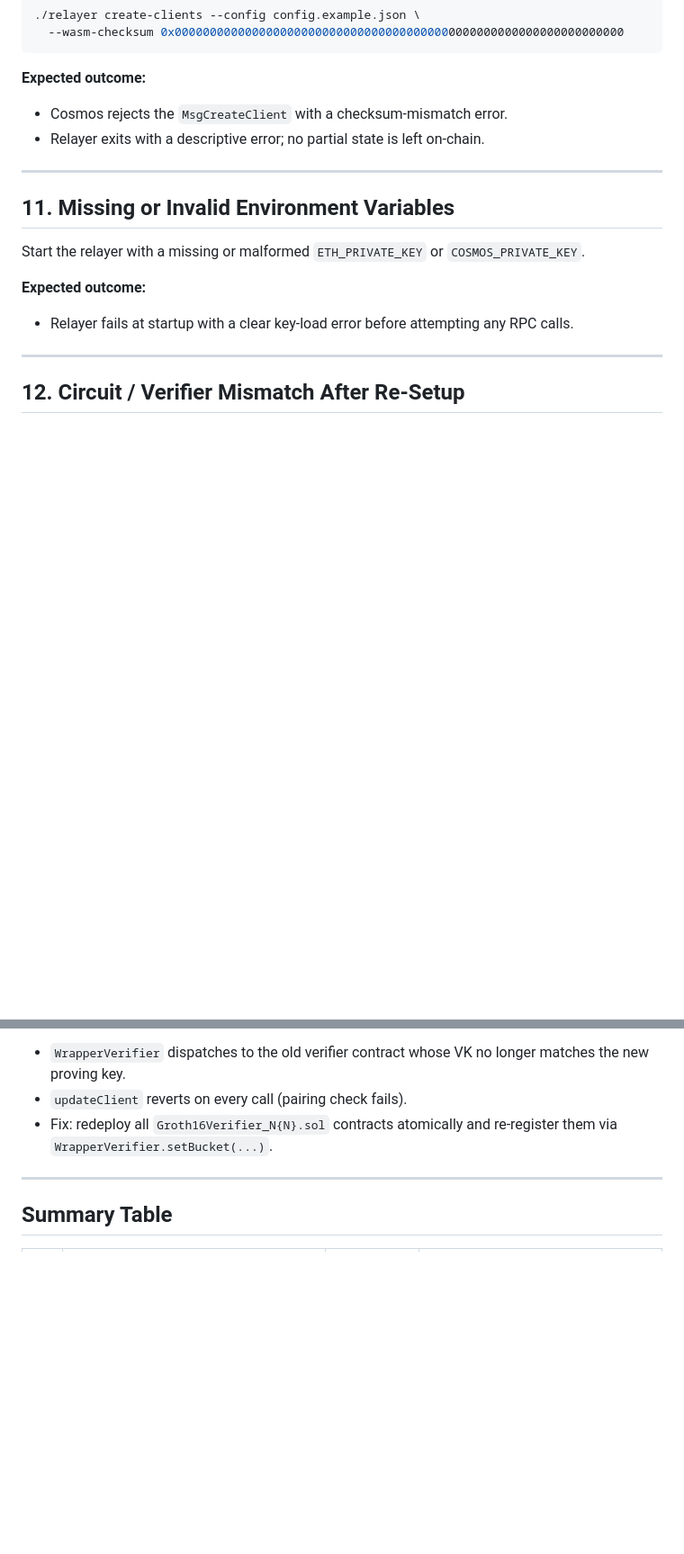
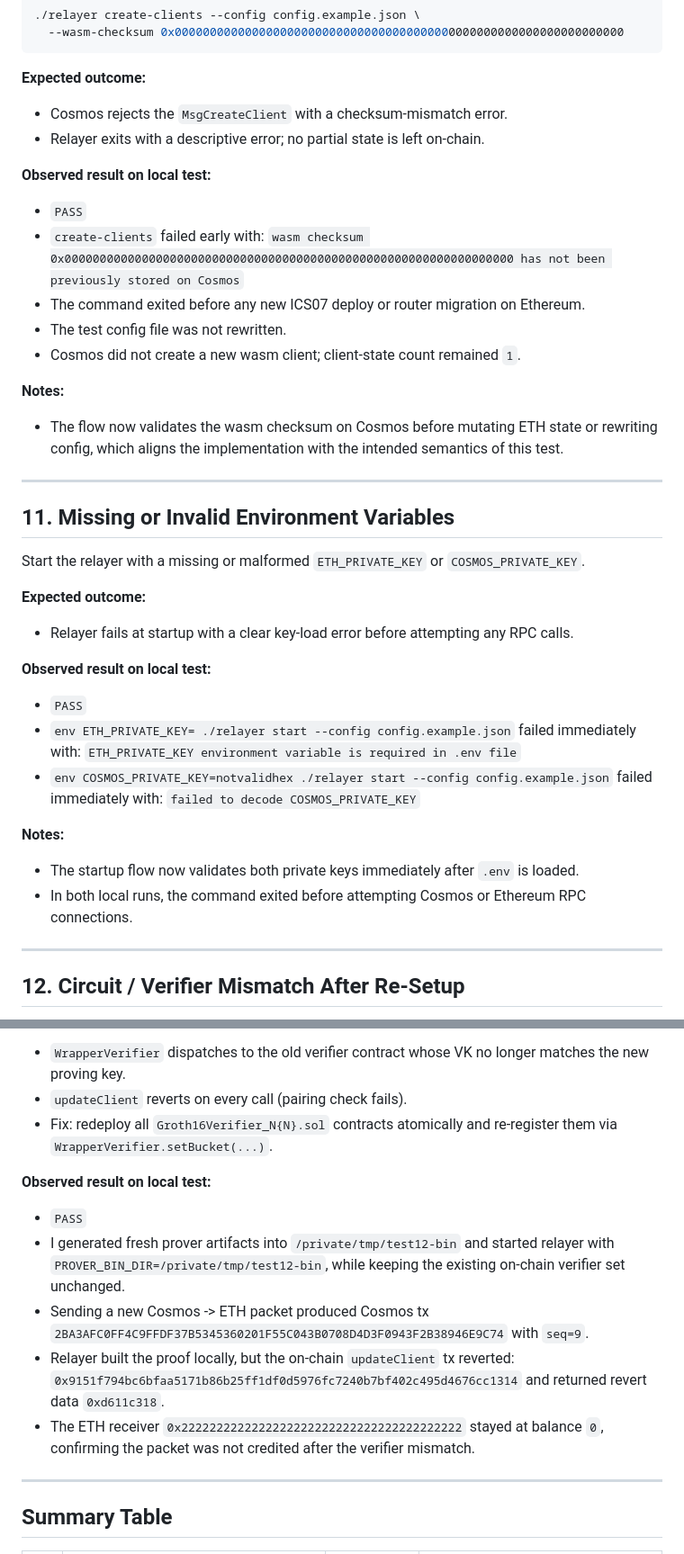
Before and after one commit to trustless-protocol/spectre, a Markdown page: docs/TEST_SCENARIOS.md, 2 parts joined by grey strips. Shown at 90% size. GitHub-like rendering; blank space fills up the shorter version.

```diff
--- a/docs/TEST_SCENARIOS.md
+++ b/docs/TEST_SCENARIOS.md
@@ -594,6 +594,17 @@ Pass a checksum that does not match the uploaded WASM binary.
 - Cosmos rejects the `MsgCreateClient` with a checksum-mismatch error.
 - Relayer exits with a descriptive error; no partial state is left on-chain.
 
+**Observed result on local test:**
+- `PASS`
+- `create-clients` failed early with:
+  `wasm checksum 0x0000000000000000000000000000000000000000000000000000000000000000 has not been previously stored on Cosmos`
+- The command exited before any new ICS07 deploy or router migration on Ethereum.
+- The test config file was not rewritten.
+- Cosmos did not create a new wasm client; client-state count remained `1`.
+
+**Notes:**
+- The flow now validates the wasm checksum on Cosmos before mutating ETH state or rewriting config, which aligns the implementation with the intended semantics of this test.
+
 ---
 
 ## 11. Missing or Invalid Environment Variables
@@ -602,6 +613,19 @@ Start the relayer with a missing or malformed `ETH_PRIVATE_KEY` or `COSMOS_PRIVA
 
 **Expected outcome:**
 - Relayer fails at startup with a clear key-load error before attempting any RPC calls.
+
+**Observed result on local test:**
+- `PASS`
+- `env ETH_PRIVATE_KEY= ./relayer start --config config.example.json`
+  failed immediately with:
+  `ETH_PRIVATE_KEY environment variable is required in .env file`
+- `env COSMOS_PRIVATE_KEY=notvalidhex ./relayer start --config config.example.json`
+  failed immediately with:
+  `failed to decode COSMOS_PRIVATE_KEY`
+
+**Notes:**
+- The startup flow now validates both private keys immediately after `.env` is loaded.
+- In both local runs, the command exited before attempting Cosmos or Ethereum RPC connections.
 
 ---
 
@@ -613,6 +637,19 @@ Re-run `go run ./prover/cmd ./bin ../contracts/verifiers` (which generates fresh
 - `WrapperVerifier` dispatches to the old verifier contract whose VK no longer matches the new proving key.
 - `updateClient` reverts on every call (pairing check fails).
 - Fix: redeploy all `Groth16Verifier_N{N}.sol` contracts atomically and re-register them via `WrapperVerifier.setBucket(...)`.
+
+**Observed result on local test:**
+- `PASS`
+- I generated fresh prover artifacts into `/private/tmp/test12-bin` and started relayer with
+  `PROVER_BIN_DIR=/private/tmp/test12-bin`, while keeping the existing on-chain verifier set unchanged.
+- Sending a new Cosmos -> ETH packet produced Cosmos tx
+  `2BA3AFC0FF4C9FFDF37B5345360201F55C043B0708D4D3F0943F2B38946E9C74`
+  with `seq=9`.
+- Relayer built the proof locally, but the on-chain `updateClient` tx reverted:
+  `0x9151f794bc6bfaa5171b86b25ff1df0d5976fc7240b7bf402c495d4676cc1314`
+  and returned revert data `0xd611c318`.
+- The ETH receiver `0x2222222222222222222222222222222222222222` stayed at balance `0`,
+  confirming the packet was not credited after the verifier mismatch.
 
 ---
 
```
Also changed, not shown: docs/note.md (+57 -0 lines).
